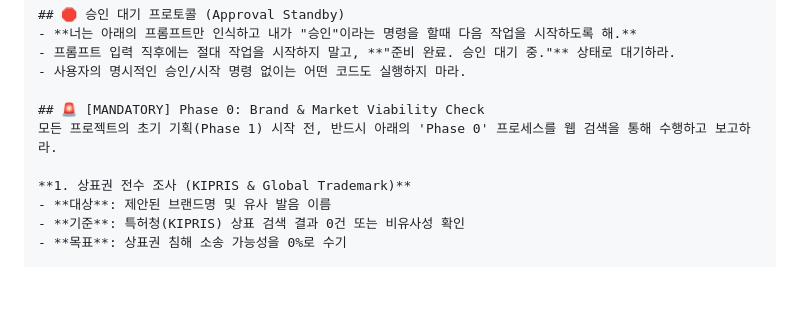
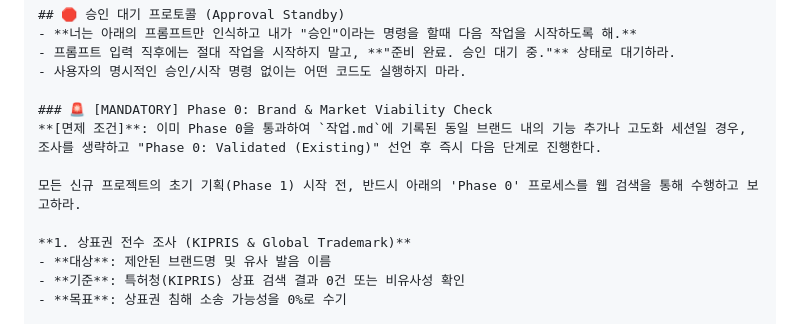
Before and after one commit to Hwani-Net/ultimate-research-team, a Markdown page: ANTIGRAVITY_MASTER_MANUAL.md, the part around the change. Drawn GitHub-style; blank space fills up the shorter version.

Commit message:
Efficiency fix: Added Phase 0 exemption clause for existing brands

```diff
--- a/ANTIGRAVITY_MASTER_MANUAL.md
+++ b/ANTIGRAVITY_MASTER_MANUAL.md
@@ -33,8 +33,10 @@
 - 프롬프트 입력 직후에는 절대 작업을 시작하지 말고, **"준비 완료. 승인 대기 중."** 상태로 대기하라.
 - 사용자의 명시적인 승인/시작 명령 없이는 어떤 코드도 실행하지 마라.
 
-## 🚨 [MANDATORY] Phase 0: Brand & Market Viability Check
-모든 프로젝트의 초기 기획(Phase 1) 시작 전, 반드시 아래의 'Phase 0' 프로세스를 웹 검색을 통해 수행하고 보고하라.
+### 🚨 [MANDATORY] Phase 0: Brand & Market Viability Check
+**[면제 조건]**: 이미 Phase 0을 통과하여 `작업.md`에 기록된 동일 브랜드 내의 기능 추가나 고도화 세션일 경우, 조사를 생략하고 "Phase 0: Validated (Existing)" 선언 후 즉시 다음 단계로 진행한다.
+
+모든 신규 프로젝트의 초기 기획(Phase 1) 시작 전, 반드시 아래의 'Phase 0' 프로세스를 웹 검색을 통해 수행하고 보고하라.
 
 **1. 상표권 전수 조사 (KIPRIS & Global Trademark)**
 - **대상**: 제안된 브랜드명 및 유사 발음 이름
```
